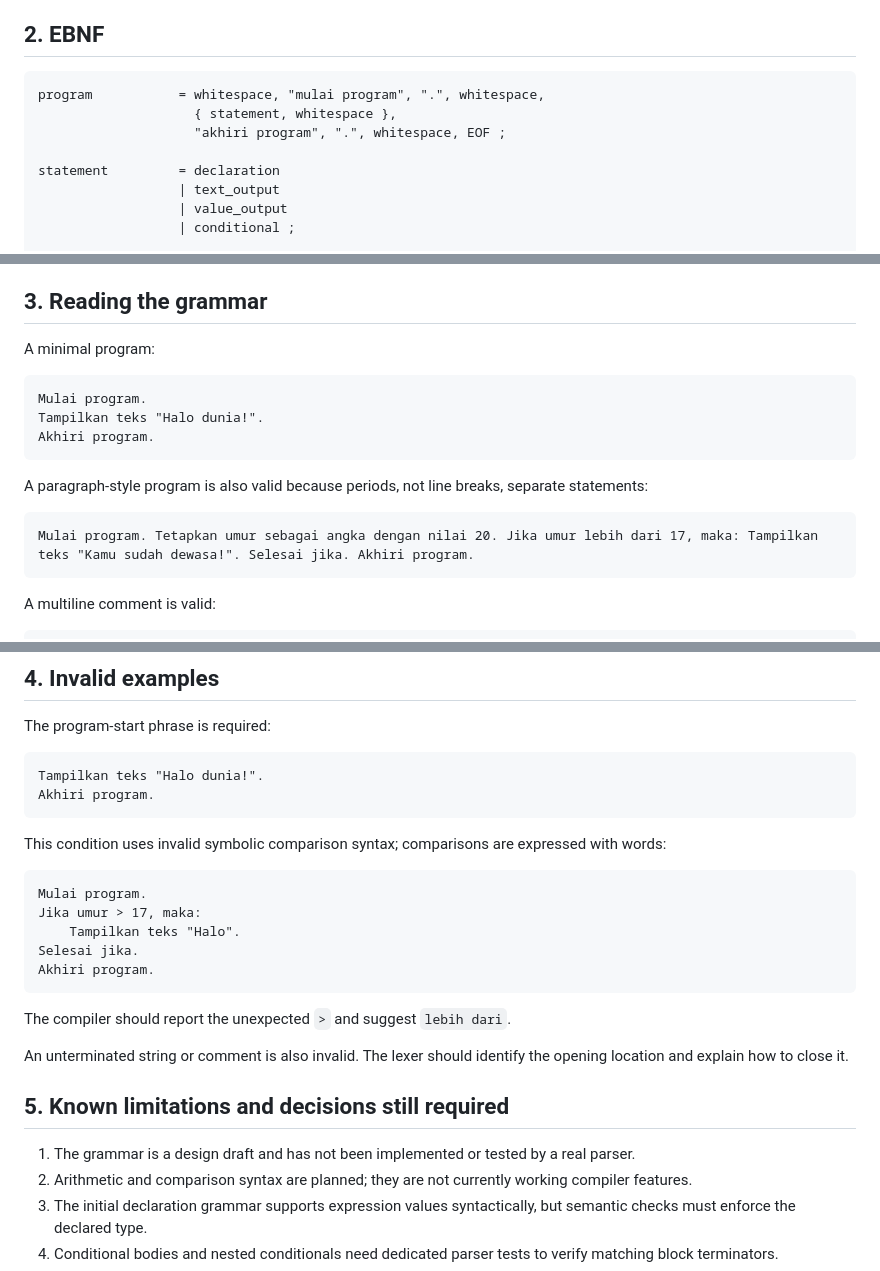
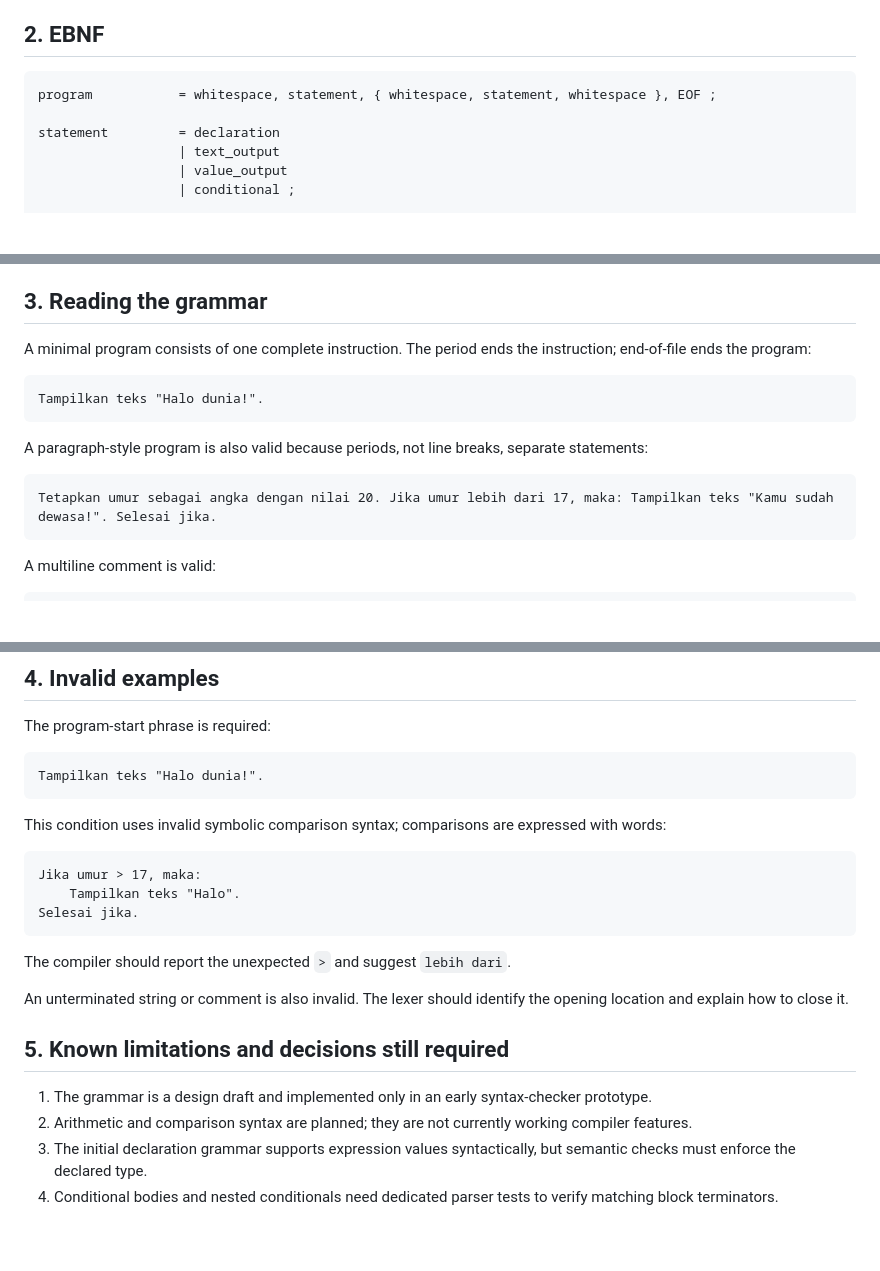
Before and after one commit to flessan/kontekstual, a Markdown page: docs/grammar.md, 3 parts joined by grey strips. Drawn GitHub-style; blank space fills up the shorter version.

Commit message:
docs: update grammar for period-terminated programs

````diff
--- a/docs/grammar.md
+++ b/docs/grammar.md
@@ -21,9 +21,7 @@ Keywords and reserved phrases are case-insensitive. Identifiers are case-sensiti
 ## 2. EBNF
 
 ```ebnf
-program           = whitespace, "mulai program", ".", whitespace,
-                    { statement, whitespace },
-                    "akhiri program", ".", whitespace, EOF ;
+program           = whitespace, statement, { whitespace, statement, whitespace }, EOF ;
 
 statement         = declaration
                   | text_output
@@ -77,18 +75,16 @@ The grammar sketch describes intended recognition, not a working parser. In an a
 
 ## 3. Reading the grammar
 
-A minimal program:
+A minimal program consists of one complete instruction. The period ends the instruction; end-of-file ends the program:
 
 ```text
-Mulai program.
 Tampilkan teks "Halo dunia!".
-Akhiri program.
 ```
 
 A paragraph-style program is also valid because periods, not line breaks, separate statements:
 
 ```text
-Mulai program. Tetapkan umur sebagai angka dengan nilai 20. Jika umur lebih dari 17, maka: Tampilkan teks "Kamu sudah dewasa!". Selesai jika. Akhiri program.
+Tetapkan umur sebagai angka dengan nilai 20. Jika umur lebih dari 17, maka: Tampilkan teks "Kamu sudah dewasa!". Selesai jika.
 ```
 
 A multiline comment is valid:
@@ -107,17 +103,14 @@ The program-start phrase is required:
 
 ```text
 Tampilkan teks "Halo dunia!".
-Akhiri program.
 ```
 
 This condition uses invalid symbolic comparison syntax; comparisons are expressed with words:
 
 ```text
-Mulai program.
 Jika umur > 17, maka:
     Tampilkan teks "Halo".
 Selesai jika.
-Akhiri program.
 ```
 
 The compiler should report the unexpected `>` and suggest `lebih dari`.
@@ -126,7 +119,7 @@ An unterminated string or comment is also invalid. The lexer should identify the
 
 ## 5. Known limitations and decisions still required
 
-1. The grammar is a design draft and has not been implemented or tested by a real parser.
+1. The grammar is a design draft and implemented only in an early syntax-checker prototype.
 2. Arithmetic and comparison syntax are planned; they are not currently working compiler features.
 3. The initial declaration grammar supports expression values syntactically, but semantic checks must enforce the declared type.
 4. Conditional bodies and nested conditionals need dedicated parser tests to verify matching block terminators.
````
